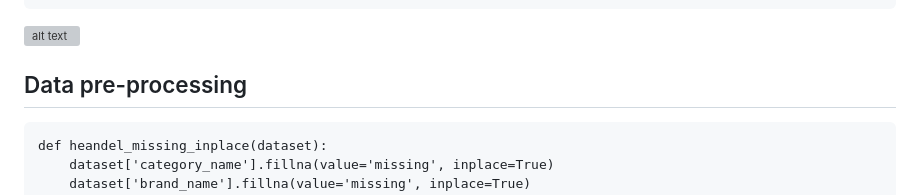
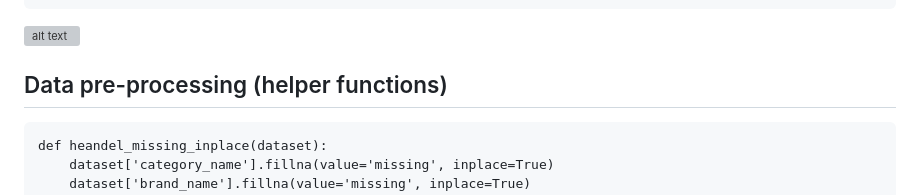
Before and after one commit to utkarshx27/Price-Recommendation-Engine-for-Online-Sellers-using-LightGBM, a Markdown page: README.md, the part around the change. Drawn GitHub-style; grey boxes are pictures that could not be loaded.

````diff
--- a/README.md
+++ b/README.md
@@ -66,7 +66,7 @@ plt.show()
 ![alt text](https://github.com/utkarshh27/Price-Recommendation-for-Online-Sellers/blob/dd22de77b1a0e17bbeffdf4a05dcce2df5e58d25/chart3.png?raw=true)
 
 
-## Data pre-processing
+## Data pre-processing (helper functions)
 
 ```
 def heandel_missing_inplace(dataset):
````
